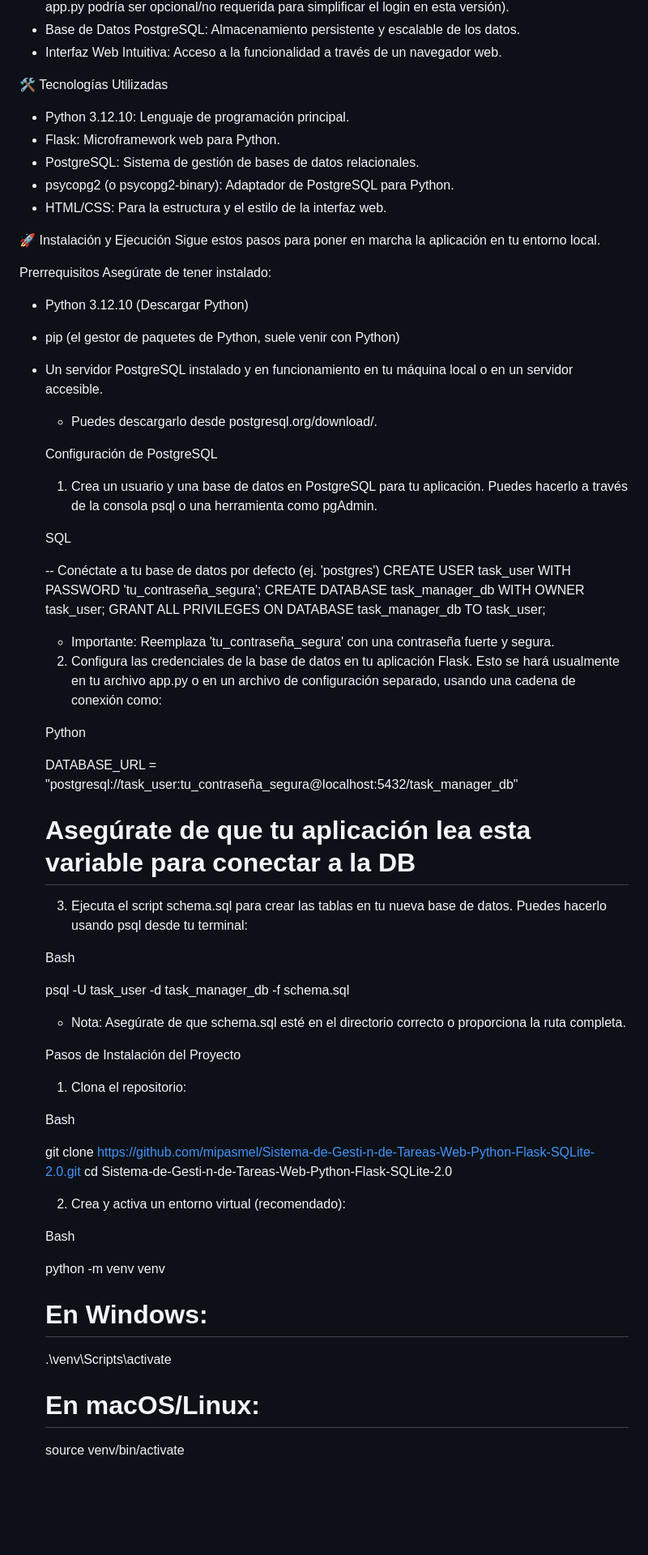
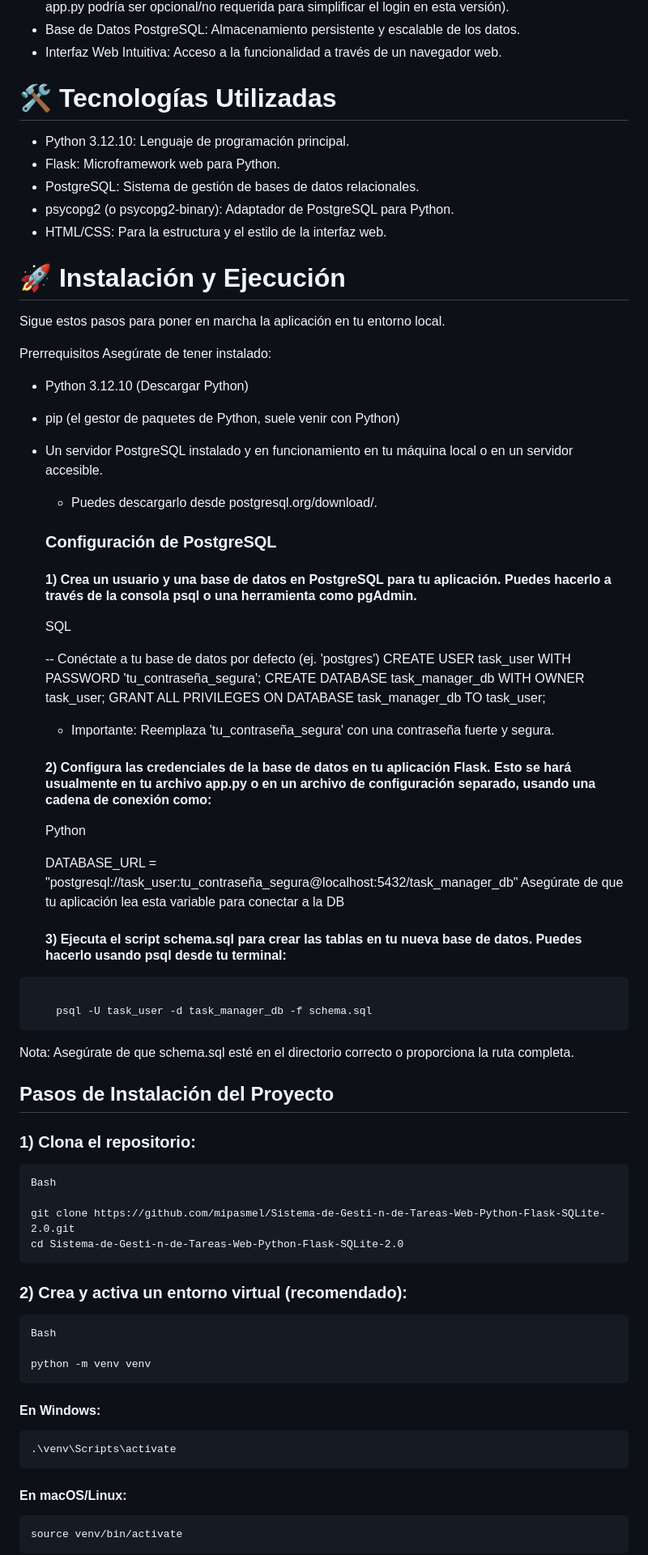
Before and after one commit to mipasmel/Sistema-de-Gestion-de-Tareas-Web, a Markdown page: README.md, the part around one of its changes. Shown at 81% size. Drawn GitHub-style; blank space fills up the shorter version.

````diff
--- a/README.md
+++ b/README.md
@@ -29,14 +30,14 @@ Esta aplicación web es un completo sistema de gestión de tareas que aprovecha
 - Base de Datos PostgreSQL: Almacenamiento persistente y escalable de los datos.
 - Interfaz Web Intuitiva: Acceso a la funcionalidad a través de un navegador web.
 
-🛠️ Tecnologías Utilizadas
+# 🛠️ Tecnologías Utilizadas
 - Python 3.12.10: Lenguaje de programación principal.
 - Flask: Microframework web para Python.
 - PostgreSQL: Sistema de gestión de bases de datos relacionales.
 - psycopg2 (o psycopg2-binary): Adaptador de PostgreSQL para Python.
 - HTML/CSS: Para la estructura y el estilo de la interfaz web.
 
-🚀 Instalación y Ejecución
+# 🚀 Instalación y Ejecución
 Sigue estos pasos para poner en marcha la aplicación en tu entorno local.
 
 Prerrequisitos
@@ -47,8 +48,8 @@ Asegúrate de tener instalado:
 - Un servidor PostgreSQL instalado y en funcionamiento en tu máquina local o en un servidor accesible.
     - Puedes descargarlo desde postgresql.org/download/.
 
-    Configuración de PostgreSQL
-    1) Crea un usuario y una base de datos en PostgreSQL para tu aplicación. Puedes hacerlo a través de la consola psql o una herramienta como pgAdmin.
+   ### Configuración de PostgreSQL
+   #### 1) Crea un usuario y una base de datos en PostgreSQL para tu aplicación. Puedes hacerlo a través de la consola psql o una herramienta como pgAdmin.
 
     SQL
 
@@ -59,36 +60,40 @@ Asegúrate de tener instalado:
 
     - Importante: Reemplaza 'tu_contraseña_segura' con una contraseña fuerte y segura.
 
-    2) Configura las credenciales de la base de datos en tu aplicación Flask. Esto se hará usualmente en tu archivo app.py o en un archivo de configuración separado, usando una cadena de conexión como:
+   #### 2) Configura las credenciales de la base de datos en tu aplicación Flask. Esto se hará usualmente en tu archivo app.py o en un archivo de configuración separado, usando una cadena de conexión como:
 
     Python
 
     DATABASE_URL = "postgresql://task_user:tu_contraseña_segura@localhost:5432/task_manager_db"
-    # Asegúrate de que tu aplicación lea esta variable para conectar a la DB
+    Asegúrate de que tu aplicación lea esta variable para conectar a la DB
 
-    3) Ejecuta el script schema.sql para crear las tablas en tu nueva base de datos. Puedes hacerlo usando psql desde tu terminal:
-
-    Bash
+    #### 3) Ejecuta el script schema.sql para crear las tablas en tu nueva base de datos. Puedes hacerlo usando psql desde tu terminal:
+```Bash
 
     psql -U task_user -d task_manager_db -f schema.sql
+```
 
-    - Nota: Asegúrate de que schema.sql esté en el directorio correcto o proporciona la ruta completa.
 
-    Pasos de Instalación del Proyecto
-    1) Clona el repositorio:
+Nota: Asegúrate de que schema.sql esté en el directorio correcto o proporciona la ruta completa.
+
+   ## Pasos de Instalación del Proyecto
+   ### 1) Clona el repositorio:
 
     Bash
 
     git clone https://github.com/mipasmel/Sistema-de-Gesti-n-de-Tareas-Web-Python-Flask-SQLite-2.0.git
     cd Sistema-de-Gesti-n-de-Tareas-Web-Python-Flask-SQLite-2.0
 
-    2) Crea y activa un entorno virtual (recomendado):
+
+   ### 2) Crea y activa un entorno virtual (recomendado):
 
     Bash
 
     python -m venv venv
-    # En Windows:
+
+#### En Windows:
     .\venv\Scripts\activate
-    # En macOS/Linux:
+
+#### En macOS/Linux:
     source venv/bin/activate
 
````
Also changed, not shown: other parts of README.md (+36 -25 lines).
